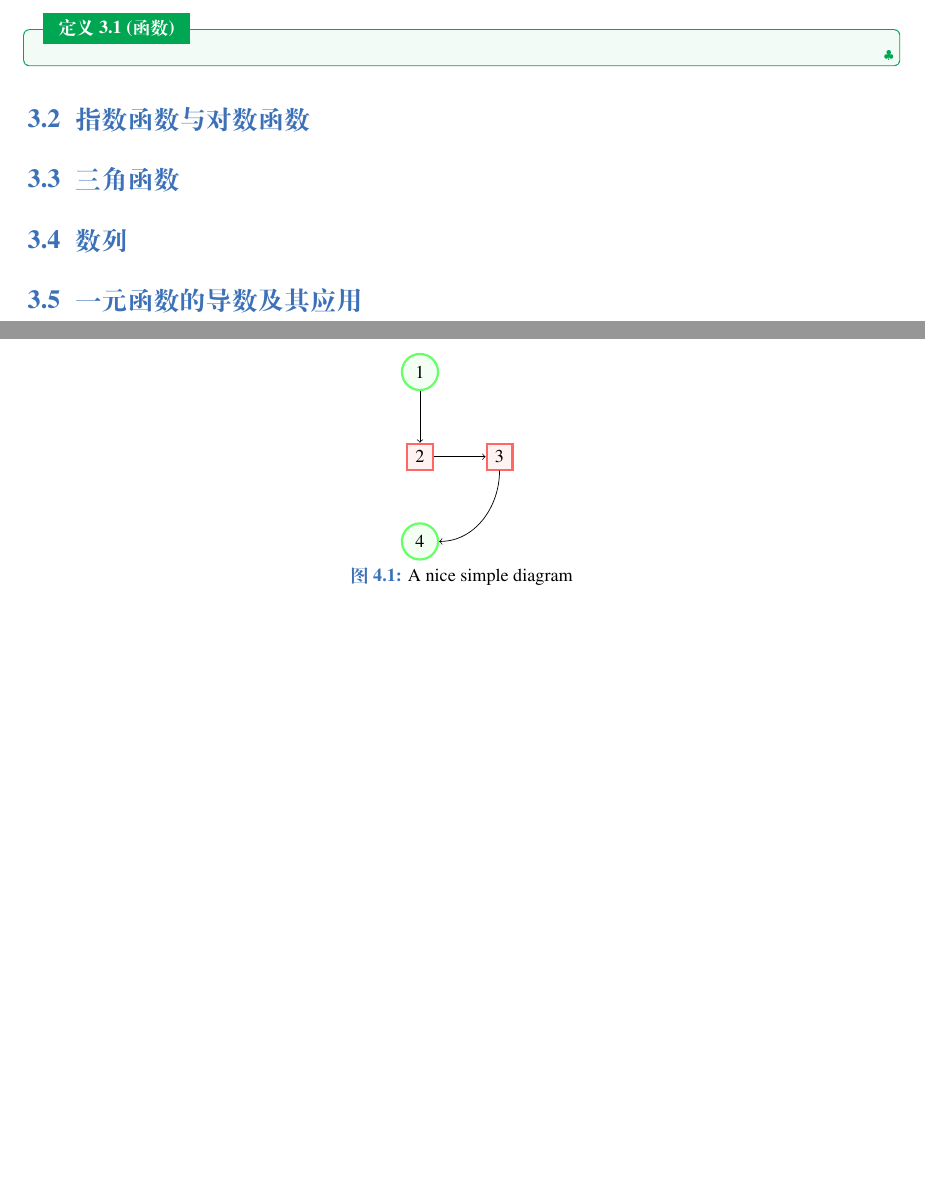
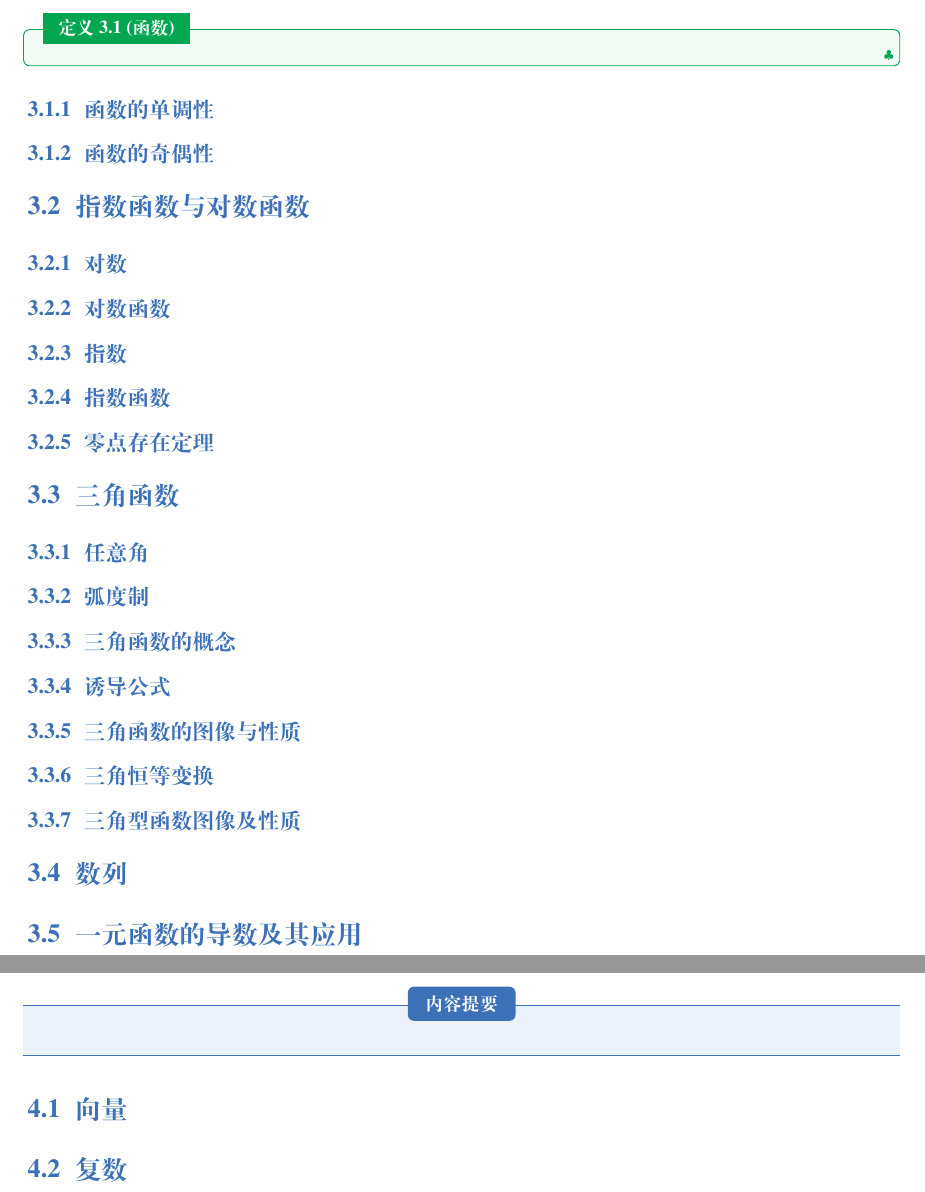
Before and after one commit to fihyer/mathnotes, a LaTeX book (main.tex, which reads contents/chapter02.tex, contents/chapter03.tex): two parts of pages 8 and 9 of 11, joined at a grey line, cut so that both start at the same text, the shorter picture padded with empty space. Compiled offline with XeLaTeX; a missing font is replaced by an installed copy or a similar font.

Commit message:
add seciton and subsection title

```diff
--- a/contents/chapter02.tex
+++ b/contents/chapter02.tex
@@ -14,9 +14,38 @@
 
 \end{definition}
 
+\subsection{函数的单调性}
+
+\subsection{函数的奇偶性}
+
+
 \section{指数函数与对数函数}
 
+\subsection{对数}
+
+\subsection{对数函数}
+
+\subsection{指数}
+
+\subsection{指数函数}
+
+\subsection{零点存在定理}
+
 \section{三角函数}
+
+\subsection{任意角}
+
+\subsection{弧度制}
+
+\subsection{三角函数的概念}
+
+\subsection{诱导公式}
+
+\subsection{三角函数的图像与性质}
+
+\subsection{三角恒等变换}
+
+\subsection{三角型函数图像及性质}
 
 \section{数列}
 
--- a/contents/chapter03.tex
+++ b/contents/chapter03.tex
@@ -2,10 +2,12 @@
 \graphicspath{\subfix{../images}}{\subfix{../figures}}
 
 \begin{document}
-    \begin{figure}[ht]
-    \centering
-    \subfile{../figures/diagram}
-    \label{fig:tikzexample}
-    \caption{A nice simple diagram}
-    \end{figure}
+\begin{introduction}
+
+\end{introduction}
+
+\section{向量}
+
+\section{复数}
+
 \end{document}
```
Also changed, not shown: main.tex (+7 -1 lines), contents/chapter02.pdf (deleted).
